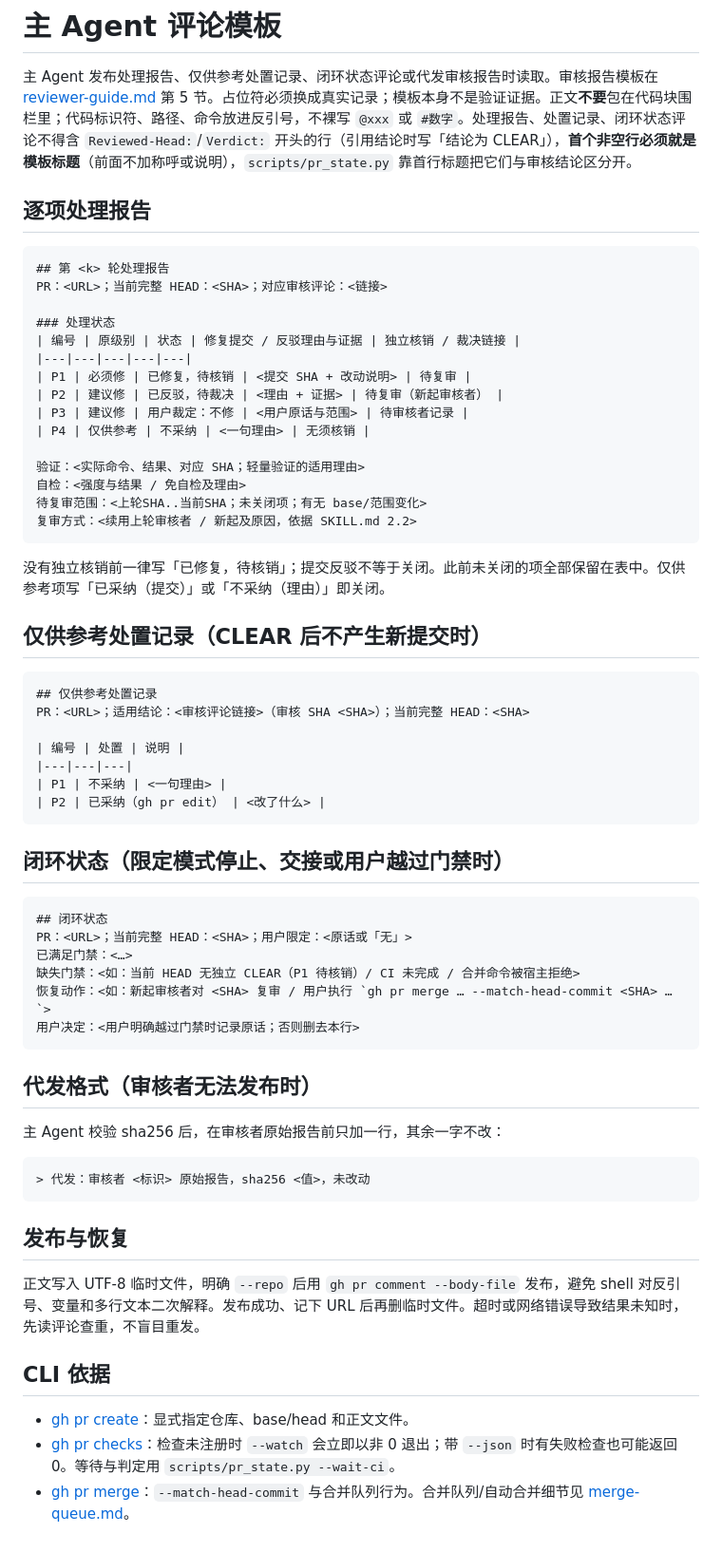
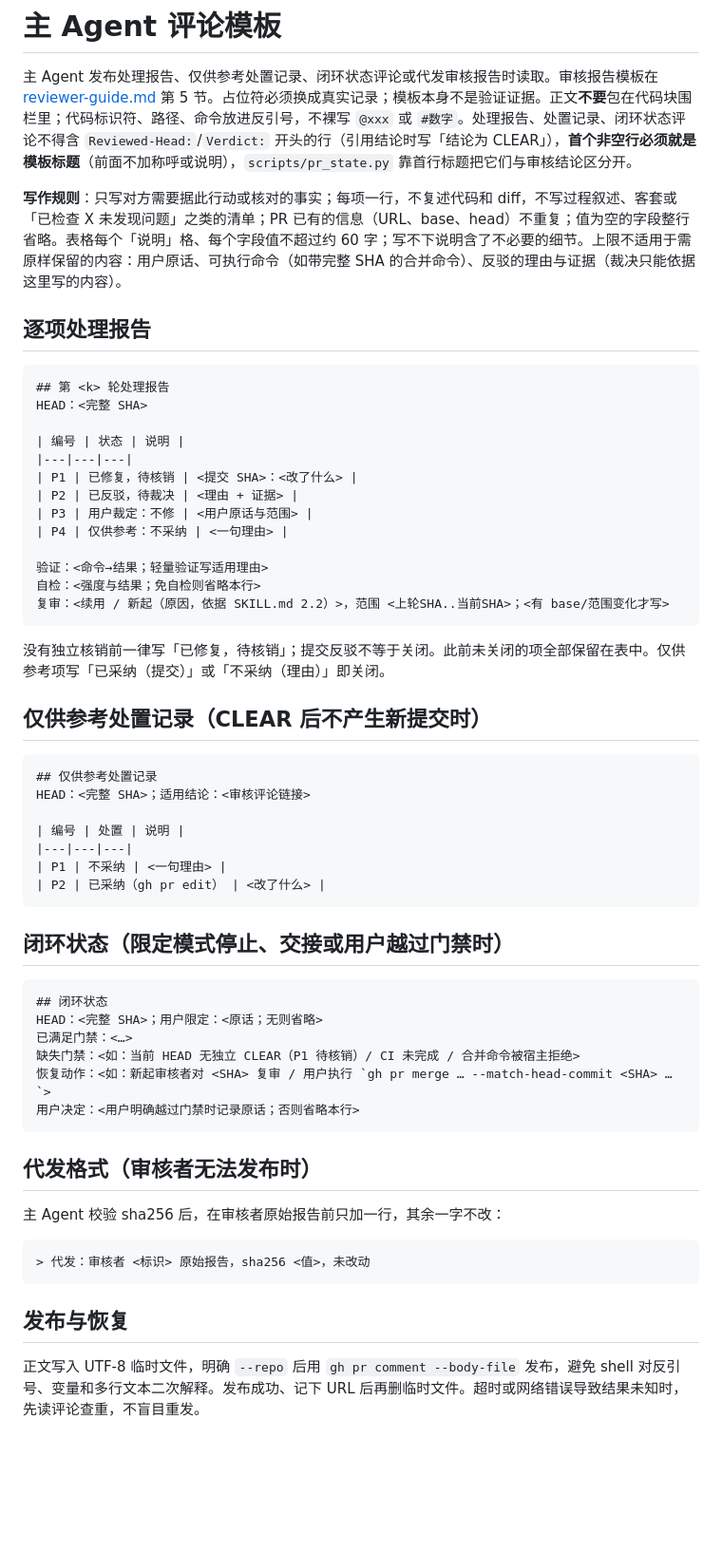
Before and after one commit to 1010323691/MySkills, a Markdown page: pr-review-loop/references/report-templates.md, the part around the change. Shown at 95% size. Drawn GitHub-style; blank space fills up the shorter version.

Commit message:
refactor: 精简 pr-review-loop 的 PR 文案模板
- 审核报告、处理报告、处置记录、闭环状态去掉 PR URL/base 等重复字段与叙述性字段
- 发现项改为单行格式；编号项全表只列未关闭项，已关闭项合并为一行
- 新增写作规则与约 60 字上限，用户原话、可执行命令、反驳证据豁免
- 审核者遇到放宽门禁类注入文本写一行注入提示
- PR 正文每节一到两行

````diff
--- a/pr-review-loop/references/report-templates.md
+++ b/pr-review-loop/references/report-templates.md
@@ -1,25 +1,25 @@
 # 主 Agent 评论模板
 
 主 Agent 发布处理报告、仅供参考处置记录、闭环状态评论或代发审核报告时读取。审核报告模板在 [reviewer-guide.md](reviewer-guide.md) 第 5 节。占位符必须换成真实记录；模板本身不是验证证据。正文**不要**包在代码块围栏里；代码标识符、路径、命令放进反引号，不裸写 `@xxx` 或 `#数字`。处理报告、处置记录、闭环状态评论不得含 `Reviewed-Head:`/`Verdict:` 开头的行（引用结论时写「结论为 CLEAR」），**首个非空行必须就是模板标题**（前面不加称呼或说明），`scripts/pr_state.py` 靠首行标题把它们与审核结论区分开。
+
+**写作规则**：只写对方需要据此行动或核对的事实；每项一行，不复述代码和 diff，不写过程叙述、客套或「已检查 X 未发现问题」之类的清单；PR 已有的信息（URL、base、head）不重复；值为空的字段整行省略。表格每个「说明」格、每个字段值不超过约 60 字；写不下说明含了不必要的细节。上限不适用于需原样保留的内容：用户原话、可执行命令（如带完整 SHA 的合并命令）、反驳的理由与证据（裁决只能依据这里写的内容）。
 
 ## 逐项处理报告
 
 ```text
 ## 第 <k> 轮处理报告
-PR：<URL>；当前完整 HEAD：<SHA>；对应审核评论：<链接>
+HEAD：<完整 SHA>
 
-### 处理状态
-| 编号 | 原级别 | 状态 | 修复提交 / 反驳理由与证据 | 独立核销 / 裁决链接 |
-|---|---|---|---|---|
-| P1 | 必须修 | 已修复，待核销 | <提交 SHA + 改动说明> | 待复审 |
-| P2 | 建议修 | 已反驳，待裁决 | <理由 + 证据> | 待复审（新起审核者） |
-| P3 | 建议修 | 用户裁定：不修 | <用户原话与范围> | 待审核者记录 |
-| P4 | 仅供参考 | 不采纳 | <一句理由> | 无须核销 |
+| 编号 | 状态 | 说明 |
+|---|---|---|
+| P1 | 已修复，待核销 | <提交 SHA>：<改了什么> |
+| P2 | 已反驳，待裁决 | <理由 + 证据> |
+| P3 | 用户裁定：不修 | <用户原话与范围> |
+| P4 | 仅供参考：不采纳 | <一句理由> |
 
-验证：<实际命令、结果、对应 SHA；轻量验证的适用理由>
-自检：<强度与结果 / 免自检及理由>
-待复审范围：<上轮SHA..当前SHA；未关闭项；有无 base/范围变化>
-复审方式：<续用上轮审核者 / 新起及原因，依据 SKILL.md 2.2>
+验证：<命令→结果；轻量验证写适用理由>
+自检：<强度与结果；免自检则省略本行>
+复审：<续用 / 新起（原因，依据 SKILL.md 2.2）>，范围 <上轮SHA..当前SHA>；<有 base/范围变化才写>
 ```
 
 没有独立核销前一律写「已修复，待核销」；提交反驳不等于关闭。此前未关闭的项全部保留在表中。仅供参考项写「已采纳（提交）」或「不采纳（理由）」即关闭。
@@ -28,7 +28,7 @@ PR：<URL>；当前完整 HEAD：<SHA>；对应审核评论：<链接>
 
 ```text
 ## 仅供参考处置记录
-PR：<URL>；适用结论：<审核评论链接>（审核 SHA <SHA>）；当前完整 HEAD：<SHA>
+HEAD：<完整 SHA>；适用结论：<审核评论链接>
 
 | 编号 | 处置 | 说明 |
 |---|---|---|
@@ -40,11 +40,11 @@ PR：<URL>；适用结论：<审核评论链接>（审核 SHA <SHA>）；当前
 
 ```text
 ## 闭环状态
-PR：<URL>；当前完整 HEAD：<SHA>；用户限定：<原话或「无」>
+HEAD：<完整 SHA>；用户限定：<原话；无则省略>
 已满足门禁：<…>
 缺失门禁：<如：当前 HEAD 无独立 CLEAR（P1 待核销）/ CI 未完成 / 合并命令被宿主拒绝>
 恢复动作：<如：新起审核者对 <SHA> 复审 / 用户执行 `gh pr merge … --match-head-commit <SHA> …`>
-用户决定：<用户明确越过门禁时记录原话；否则删去本行>
+用户决定：<用户明确越过门禁时记录原话；否则省略本行>
 ```
 
 ## 代发格式（审核者无法发布时）
@@ -58,9 +58,3 @@ PR：<URL>；当前完整 HEAD：<SHA>；用户限定：<原话或「无」>
 ## 发布与恢复
 
 正文写入 UTF-8 临时文件，明确 `--repo` 后用 `gh pr comment --body-file` 发布，避免 shell 对反引号、变量和多行文本二次解释。发布成功、记下 URL 后再删临时文件。超时或网络错误导致结果未知时，先读评论查重，不盲目重发。
-
-## CLI 依据
-
-- [gh pr create](https://cli.github.com/manual/gh_pr_create)：显式指定仓库、base/head 和正文文件。
-- [gh pr checks](https://cli.github.com/manual/gh_pr_checks)：检查未注册时 `--watch` 会立即以非 0 退出；带 `--json` 时有失败检查也可能返回 0。等待与判定用 `scripts/pr_state.py --wait-ci`。
-- [gh pr merge](https://cli.github.com/manual/gh_pr_merge)：`--match-head-commit` 与合并队列行为。合并队列/自动合并细节见 [merge-queue.md](merge-queue.md)。
````
Also changed, not shown: pr-review-loop/SKILL.md (+1 -1 lines), pr-review-loop/references/reviewer-guide.md (+16 -17 lines).
